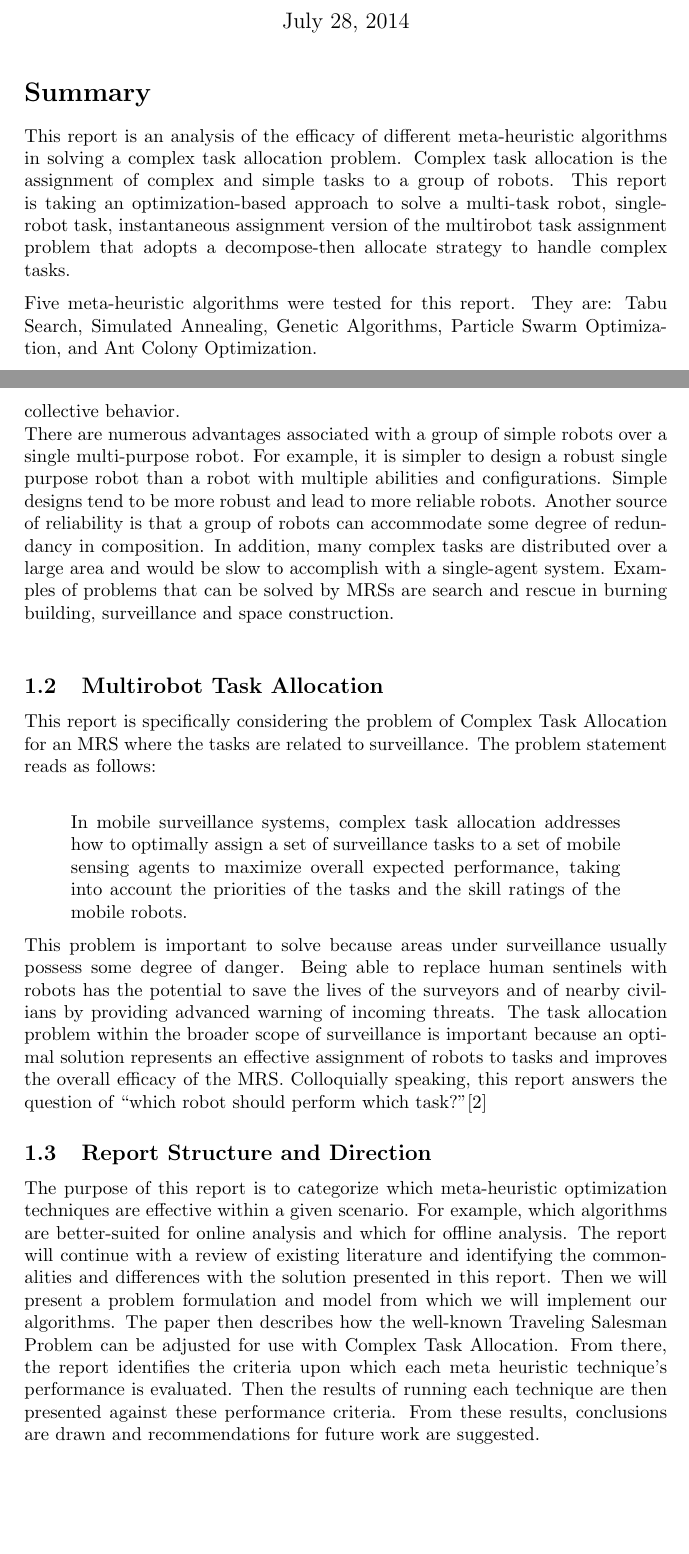
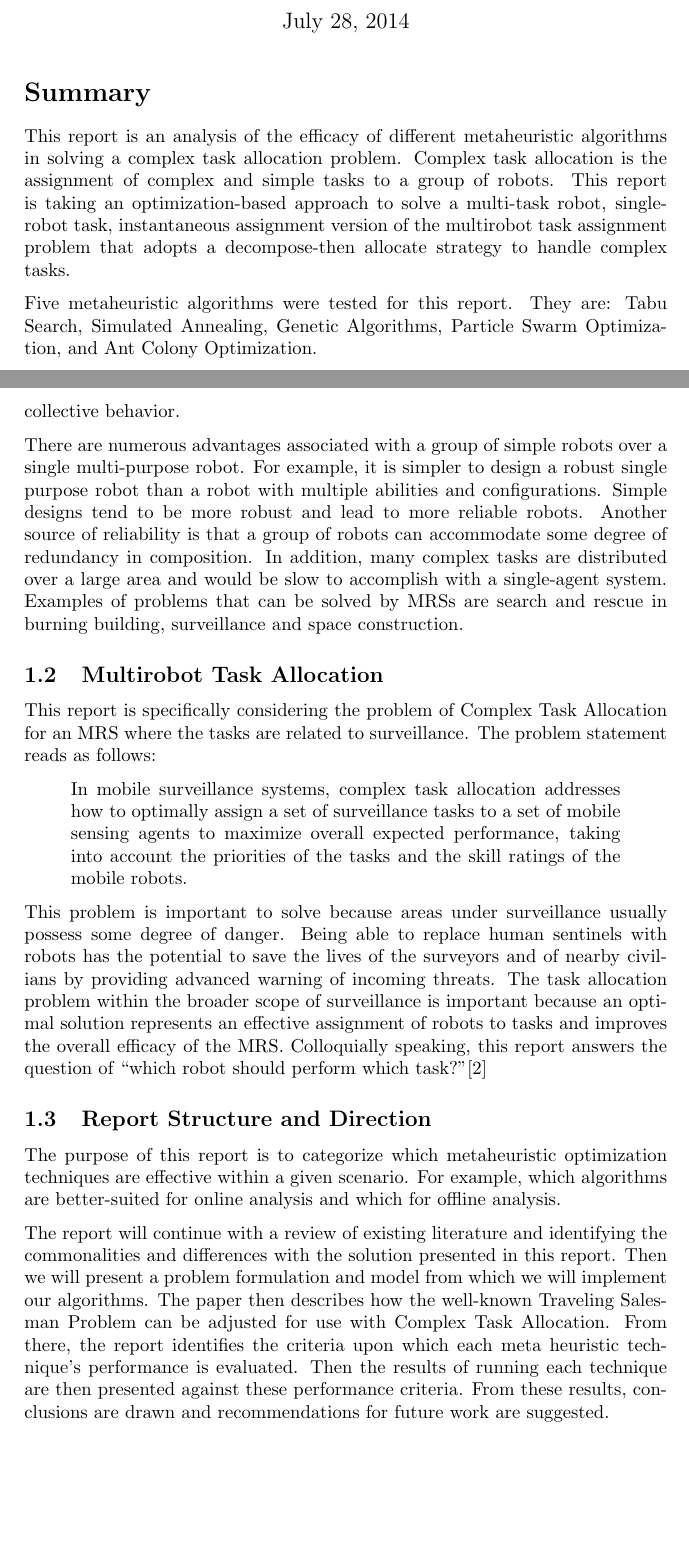
Before and after one commit to lucaswoj/ece457a, a LaTeX document (project/report/report.tex): two parts of pages 1 and 2 of 21, joined at a grey line, cut so that both start at the same text. Compiled offline with pdfLaTeX.

Commit message:
Report formatting stuff

```diff
--- a/project/report/report.tex
+++ b/project/report/report.tex
@@ -51,10 +51,10 @@
 \section*{Summary}
 % The summary should be a brief version of the full report It should give the
 % reader an accurate overview Be brief, but be specific.
-This report is an analysis of the efficacy of different meta-heuristic algorithms in solving a complex task allocation problem.
+This report is an analysis of the efficacy of different metaheuristic algorithms in solving a complex task allocation problem.
 Complex task allocation is the assignment of complex and simple tasks to a group of robots. This report is taking an optimization-based approach to solve a multi-task robot, single-robot task, instantaneous assignment version of the multirobot task assignment problem that adopts a decompose-then allocate strategy to handle complex tasks.
 
-Five meta-heuristic algorithms were tested for this report. They are: Tabu Search, Simulated Annealing, Genetic Algorithms, Particle Swarm Optimization, and Ant Colony Optimization.
+Five metaheuristic algorithms were tested for this report. They are: Tabu Search, Simulated Annealing, Genetic Algorithms, Particle Swarm Optimization, and Ant Colony Optimization.
 
 These algorithms will be run on a dataset that INSERT DESCRIPTION OF THE DATASET HERE.
 
@@ -66,21 +66,26 @@ In conclusions, this report recommends the use of ALGORITHM.
 \section{Introduction}
 % Why is the problem important
 \subsection{Problem Context}
+
 As the digital revolution leaves the second digital wave behind, and embraces the robotics wave\cite{Talk}, it is becoming increasingly important to prepare for the multitude of situations where robots will be available to complete various tasks.
 
-In particular, Multirobot Systems (MRS) are becoming a high interest subject. An MRS is a group of robots that are designed with the intent of performing a collective behavior.\\
-There are numerous advantages associated with a group of simple robots over a single multi-purpose robot. For example, it is simpler to design a robust single purpose robot than a robot with multiple abilities and configurations. Simple designs tend to be more robust and lead to more reliable robots. Another source of reliability is that a group of robots can accommodate some degree of redundancy in composition.  In addition, many complex tasks are distributed over a large area and would be slow to accomplish with a single-agent system. Examples of problems that can be solved by MRSs are search and rescue in burning building, surveillance and space construction.\\
+In particular, Multirobot Systems (MRS) are becoming a high interest subject. An MRS is a group of robots that are designed with the intent of performing a collective behavior.
+
+There are numerous advantages associated with a group of simple robots over a single multi-purpose robot. For example, it is simpler to design a robust single purpose robot than a robot with multiple abilities and configurations. Simple designs tend to be more robust and lead to more reliable robots. Another source of reliability is that a group of robots can accommodate some degree of redundancy in composition.  In addition, many complex tasks are distributed over a large area and would be slow to accomplish with a single-agent system. Examples of problems that can be solved by MRSs are search and rescue in burning building, surveillance and space construction.
 
 % What is the problem
 \subsection{Multirobot Task Allocation}
-This report is specifically considering the problem of Complex Task Allocation for an MRS where the tasks are related to surveillance. The problem statement reads as follows:\\
+
+This report is specifically considering the problem of Complex Task Allocation for an MRS where the tasks are related to surveillance. The problem statement reads as follows:\mbox{}
 \blockquote{In mobile surveillance systems, complex task allocation addresses how to optimally assign a set of surveillance tasks to a set of mobile sensing agents to maximize overall expected performance, taking into account the priorities of the tasks and the skill ratings of the mobile robots.}
 This problem is important to solve because areas under surveillance usually possess some degree of danger. Being able to replace human sentinels with robots has the potential to save the lives of the surveyors and of nearby civilians by providing advanced warning of incoming threats. The task allocation problem within the broader scope of surveillance is important because an optimal solution represents an effective assignment of robots to tasks and improves the overall efficacy of the MRS. Colloquially speaking, this report answers the question of ``which robot should perform which task?''\cite{Badreldin}
 
 
 % Enumeration of report objectives and report structure
 \subsection{Report Structure and Direction}
-The purpose of this report is to categorize which meta-heuristic optimization techniques are effective within a given scenario. For example, which algorithms are better-suited for online analysis and which for offline analysis.
+
+The purpose of this report is to categorize which metaheuristic optimization techniques are effective within a given scenario. For example, which algorithms are better-suited for online analysis and which for offline analysis.
+
 The report will continue with a review of existing literature and identifying the commonalities and differences with the solution presented in this report. Then we will present a problem formulation and model from which we will implement our algorithms. The paper then describes how the well-known Traveling Salesman Problem can be adjusted for use with Complex Task Allocation. From there, the report identifies the criteria upon which each meta heuristic technique's performance is evaluated. Then the results of running each technique are then presented against these performance criteria. From these results, conclusions are drawn and recommendations for future work are suggested.
 
 
```
Also changed, not shown: project/report/report.tex (14 more changed lines).
